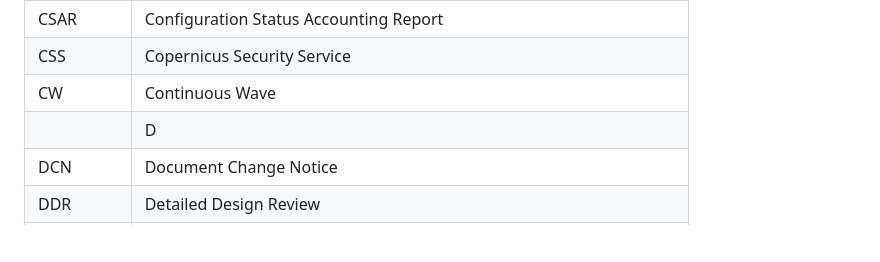
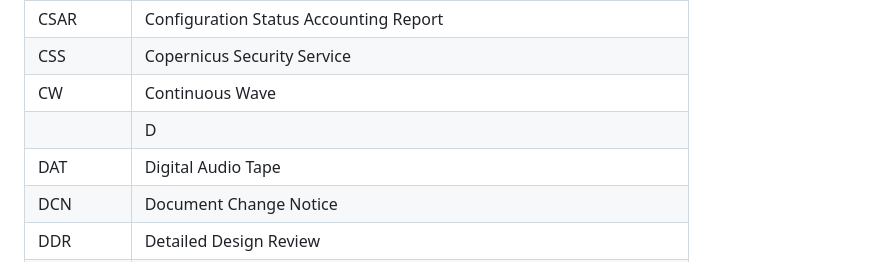
Before and after one commit to jonatanmv/NSAT-acronyms, a Markdown page: README.md, the part around the change. GitHub-like rendering; blank space fills up the shorter version.

```diff
--- a/README.md
+++ b/README.md
@@ -74,6 +74,7 @@
 |CSS|Copernicus Security Service|
 |CW|Continuous Wave|
 ||D|
+|DAT|Digital Audio Tape|
 |DCN|Document Change Notice|
 |DDR|Detailed Design Review|
 |DFMC|Dual Frequency Multi-Constellation|
```
